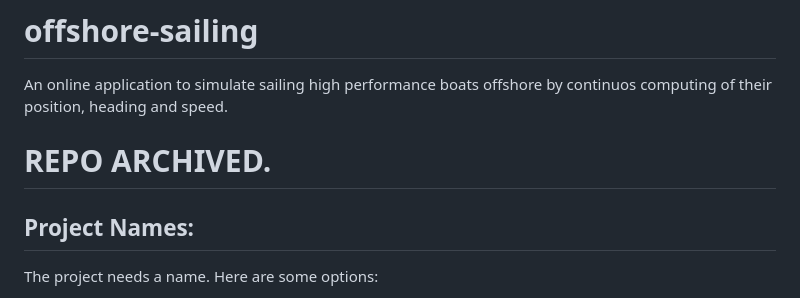
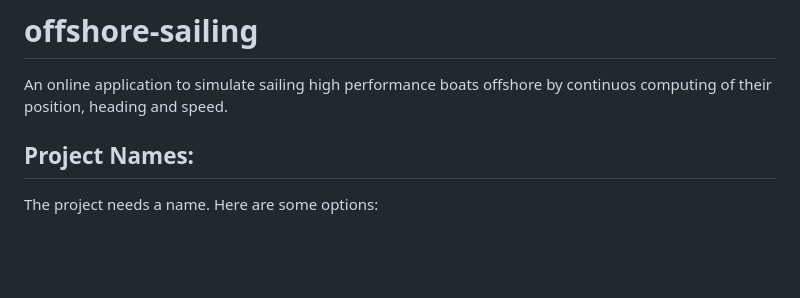
Before and after one commit to blatzwave/offshore-sailing, a Markdown page: README.md, the part around the change. GitHub-like rendering; blank space fills up the shorter version.

Commit message:
Remove the archived notice from the README
The repository is no longer archived and work has resumed.

Co-Authored-By: Claude Opus 5 <noreply@anthropic.com>

```diff
--- a/README.md
+++ b/README.md
@@ -1,7 +1,5 @@
 # offshore-sailing
 An online application to simulate sailing high performance boats offshore by continuos computing of their position, heading and speed.
-
-# REPO ARCHIVED.
 
 ## Project Names: ##
 
```
